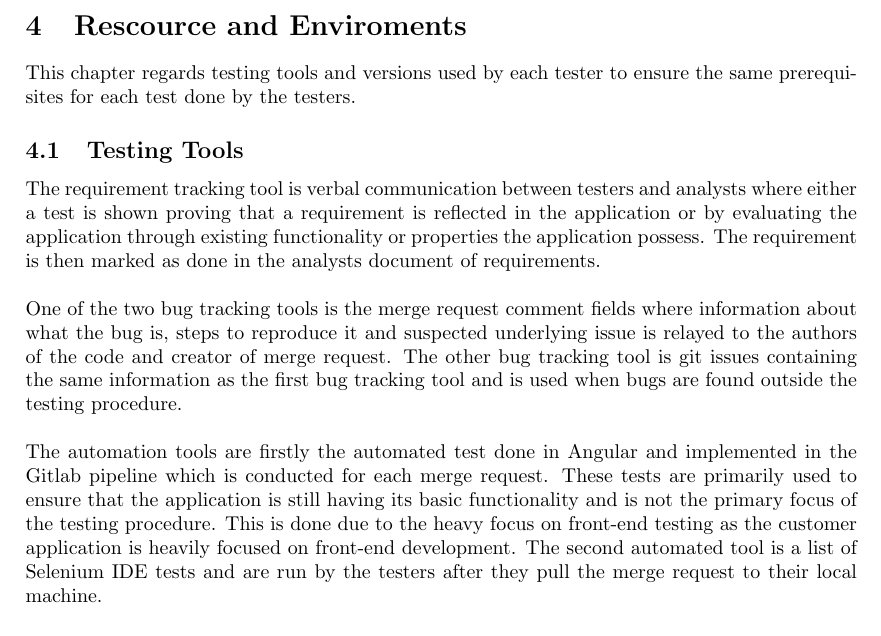
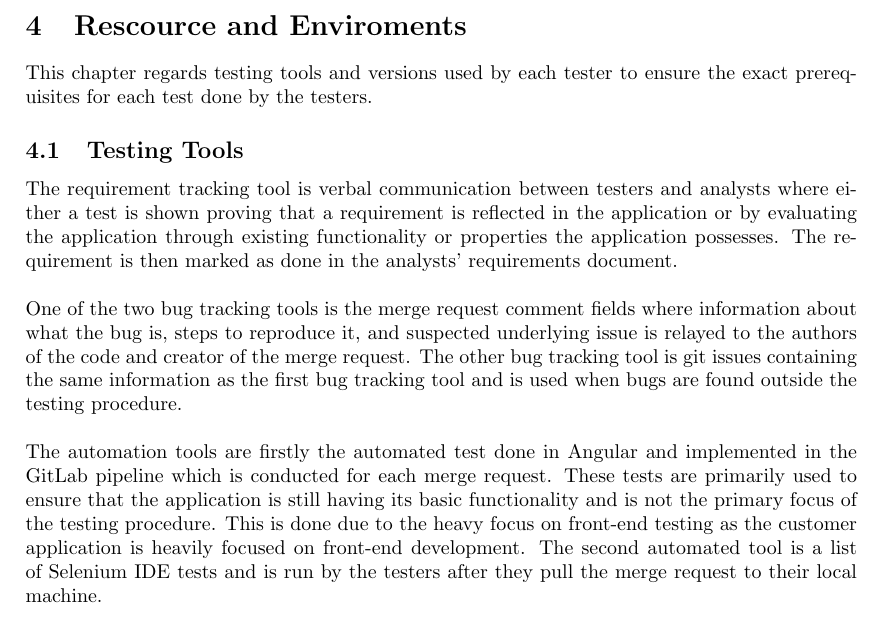
Before and after one commit to gusda919/TDDC88-Software-Devlopment, a LaTeX document (documents/Test Plan/main.tex, which reads documents/Test Plan/sections/04-RescourceandEnvoriments.tex): part of page 12 of 13, cut so that both start at the same text. Compiled offline with pdfLaTeX.

Commit message:
Replace 04-RescourceandEnvoriments.tex

```diff
--- a/documents/Test Plan/sections/04-RescourceandEnvoriments.tex
+++ b/documents/Test Plan/sections/04-RescourceandEnvoriments.tex
@@ -1,12 +1,19 @@
 \section{Rescource and Enviroments}
-This chapter regards testing tools and versions used by each tester to ensure the same prerequisites for each test done by the testers.
+% This chapter regards testing tools and versions used by each tester to ensure the same prerequisites for each test done by the testers.
+This chapter regards testing tools and versions used by each tester to ensure the exact prerequisites for each test done by the testers.
+
 
 \subsection{Testing Tools}
-The requirement tracking tool is verbal communication between testers and analysts where either a test is shown proving that a requirement is reflected in the application or by evaluating the application through existing functionality or properties the application possess. The requirement is then marked as done in the analysts document of requirements.\newline
+% The requirement tracking tool is verbal communication between testers and analysts where either a test is shown proving that a requirement is reflected in the application or by evaluating the application through existing functionality or properties the application possess. The requirement is then marked as done in the analysts document of requirements.\newline
+The requirement tracking tool is verbal communication between testers and analysts where either a test is shown proving that a requirement is reflected in the application or by evaluating the application through existing functionality or properties the application possesses. The requirement is then marked as done in the analysts' requirements document.\newline
 
-\noindent One of the two bug tracking tools is the merge request comment fields where information about what the bug is, steps to reproduce it and suspected underlying issue is relayed to the authors of the code and creator of merge request. The other bug tracking tool is git issues containing the same information as the first bug tracking tool and is used when bugs are found outside the testing procedure.\newline
 
-\noindent The automation tools are firstly the automated test done in Angular and implemented in the Gitlab pipeline which is conducted for each merge request. These tests are primarily used to ensure that the application is still having its basic functionality and is not the primary focus of the testing procedure. This is done due to the heavy focus on front-end testing as the customer application is heavily focused on front-end development. The second automated tool is a list of Selenium IDE tests and are run by the testers after they pull the merge request to their local machine.
+% \noindent One of the two bug tracking tools is the merge request comment fields where information about what the bug is, steps to reproduce it and suspected underlying issue is relayed to the authors of the code and creator of merge request. The other bug tracking tool is git issues containing the same information as the first bug tracking tool and is used when bugs are found outside the testing procedure.\newline
+\noindent One of the two bug tracking tools is the merge request comment fields where information about what the bug is, steps to reproduce it, and suspected underlying issue is relayed to the authors of the code and creator of the merge request. The other bug tracking tool is git issues containing the same information as the first bug tracking tool and is used when bugs are found outside the testing procedure.\newline
+
+% \noindent The automation tools are firstly the automated test done in Angular and implemented in the Gitlab pipeline which is conducted for each merge request. These tests are primarily used to ensure that the application is still having its basic functionality and is not the primary focus of the testing procedure. This is done due to the heavy focus on front-end testing as the customer application is heavily focused on front-end development. The second automated tool is a list of Selenium IDE tests and are run by the testers after they pull the merge request to their local machine.
+\noindent The automation tools are firstly the automated test done in Angular and implemented in the GitLab pipeline which is conducted for each merge request. These tests are primarily used to ensure that the application is still having its basic functionality and is not the primary focus of the testing procedure. This is done due to the heavy focus on front-end testing as the customer application is heavily focused on front-end development. The second automated tool is a list of Selenium IDE tests and is run by the testers after they pull the merge request to their local machine.
+
 %infoga list med selenium tests här eller bifoga.
 
 \subsection{Test Environment}
```
